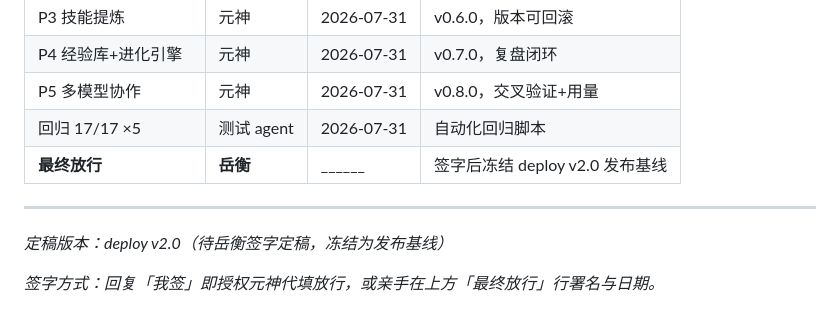
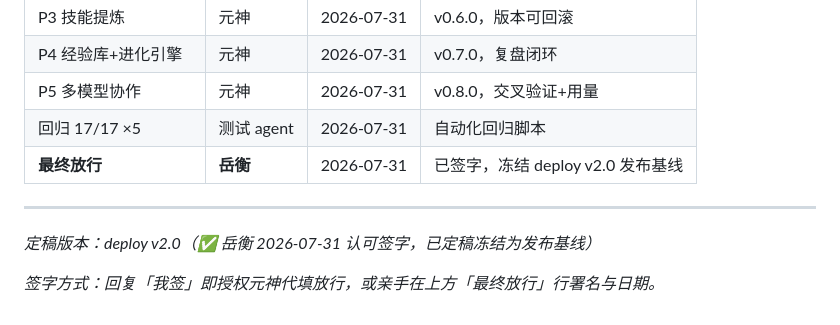
Before and after one commit to fenshenplus/fenshen-os, a Markdown page: 阶段v2验收签字.md, the part around the change. GitHub-like rendering.

Commit message:
chore: deploy v2.0 签字定稿（岳衡 2026-07-31 我签）
v2 五阶段（0.4.0~0.8.0）全部验收通过，冻结为发布基线

```diff
--- a/阶段v2验收签字.md
+++ b/阶段v2验收签字.md
@@ -33,10 +33,10 @@
 | P4 经验库+进化引擎 | 元神 | 2026-07-31 | v0.7.0，复盘闭环 |
 | P5 多模型协作 | 元神 | 2026-07-31 | v0.8.0，交叉验证+用量 |
 | 回归 17/17 ×5 | 测试 agent | 2026-07-31 | 自动化回归脚本 |
-| **最终放行** | **岳衡** | ______ | 签字后冻结 deploy v2.0 发布基线 |
+| **最终放行** | **岳衡** | 2026-07-31 | 已签字，冻结 deploy v2.0 发布基线 |
 
 ---
 
-_定稿版本：deploy v2.0（待岳衡签字定稿，冻结为发布基线）_
+_定稿版本：deploy v2.0（✅ 岳衡 2026-07-31 认可签字，已定稿冻结为发布基线）_
 
 _签字方式：回复「我签」即授权元神代填放行，或亲手在上方「最终放行」行署名与日期。_
```
